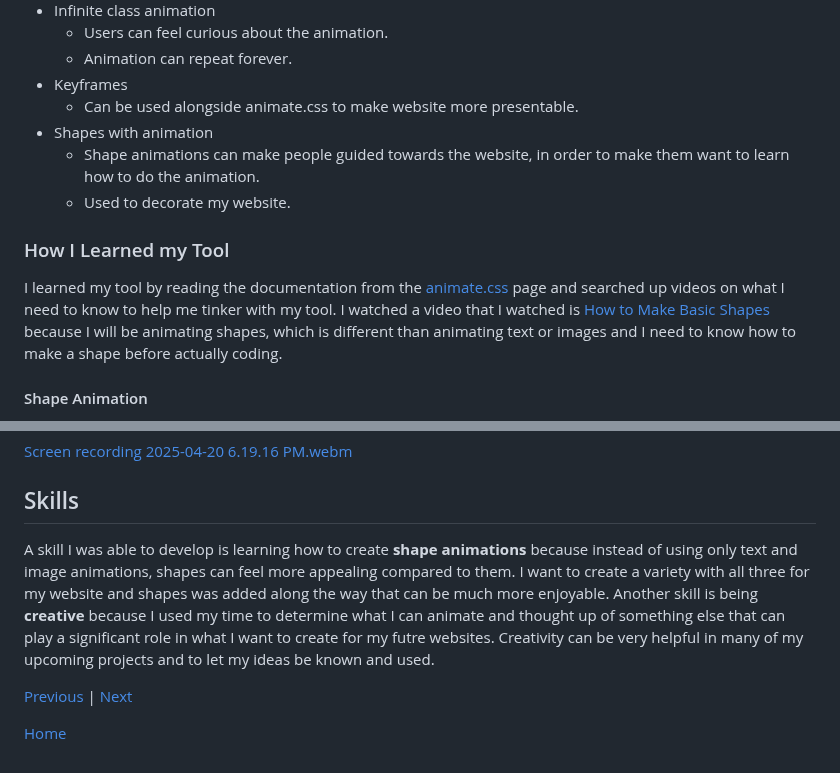
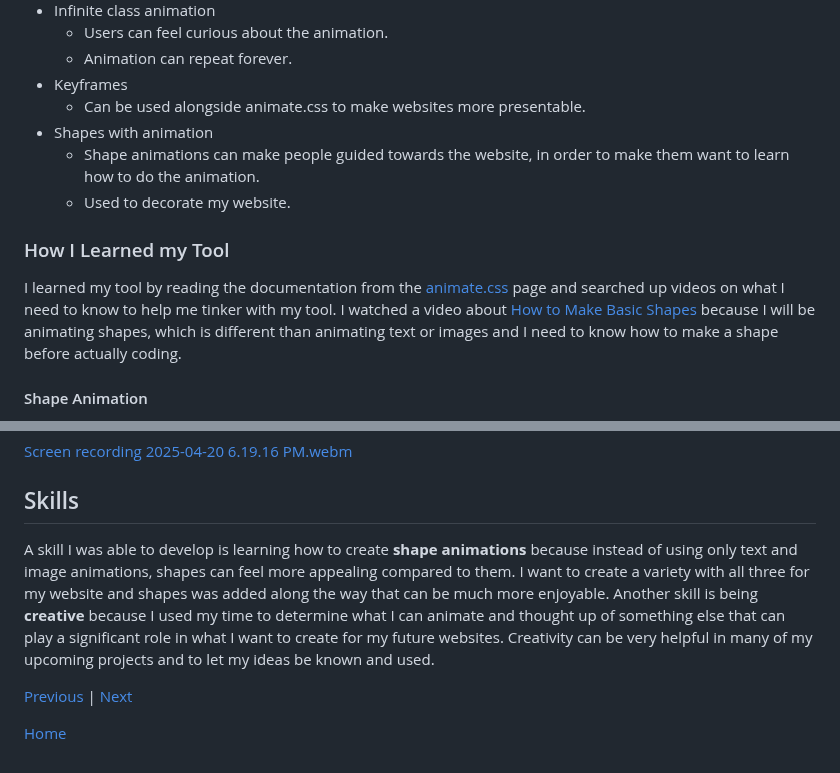
Before and after one commit to cammiw4628/sep10-freedom-project, a Markdown page: blog/entry05.md, 2 parts joined by grey strips. GitHub-like rendering.

```diff
--- a/blog/entry05.md
+++ b/blog/entry05.md
@@ -20,12 +20,12 @@ Some skills are...
     *    Users can feel curious about the animation.
     *    Animation can repeat forever.
  * Keyframes
-    *    Can be used alongside animate.css to make website more presentable.
+    *    Can be used alongside animate.css to make websites more presentable.
  * Shapes with animation
     *    Shape animations can make people guided towards the website, in order to make them want to learn how to do the animation.
     *    Used to decorate my website.
 ### How I Learned my Tool
-I learned my tool by reading the documentation from the [animate.css](https://animate.style/#documentation) page and searched up videos on what I need to know to help me tinker with my tool. I watched a video that I watched is [How to Make Basic Shapes](https://youtu.be/eaIZciwSI9s?si=61TSPdHFjaKTDwdZ) because I will be animating shapes, which is different than animating text or images and I need to know how to make a shape before actually coding.
+I learned my tool by reading the documentation from the [animate.css](https://animate.style/#documentation) page and searched up videos on what I need to know to help me tinker with my tool. I watched a video about [How to Make Basic Shapes](https://youtu.be/eaIZciwSI9s?si=61TSPdHFjaKTDwdZ) because I will be animating shapes, which is different than animating text or images and I need to know how to make a shape before actually coding.
 
 #### Shape Animation
 I wanted to try something new instead of only tinkering with text and images because I wanted something that can stand out more to other people. So I decided to use shapes as a way to make things seem more fun rather than using texts and images for animation. After watching the [shape tutorial](https://youtu.be/eaIZciwSI9s?si=61TSPdHFjaKTDwdZ) and coding, I decided to now add animation to the shapes to test if the shapes will be animated. I determined that animation on shapes work perfectly by making and changing animations onto the different shapes. I also added a repeating class,`animate__repeat-3`, that repeats the animation 3 times to be more entertaining.
@@ -41,7 +41,7 @@ I wanted to try something new instead of only tinkering with text and images bec
 [Screen recording 2025-04-20 6.19.16 PM.webm](https://github.com/user-attachments/assets/9d645986-9cca-45f3-9fd3-572f9644920c)
 
 ## Skills
-A skill I was able to develop is learning how to create **shape animations** because instead of using only text and image animations, shapes can feel more appealing compared to them. I want to create a variety with all three for my website and shapes was added along the way that can be much more enjoyable. Another skill is being **creative** because I used my time to determine what I can animate and thought up of something else that can play a significant role in what I want to create for my futre websites. Creativity can be very helpful in many of my upcoming projects and to let my ideas be known and used.
+A skill I was able to develop is learning how to create **shape animations** because instead of using only text and image animations, shapes can feel more appealing compared to them. I want to create a variety with all three for my website and shapes was added along the way that can be much more enjoyable. Another skill is being **creative** because I used my time to determine what I can animate and thought up of something else that can play a significant role in what I want to create for my future websites. Creativity can be very helpful in many of my upcoming projects and to let my ideas be known and used.
 
 [Previous](entry04.md) | [Next](entry06.md)
 
```
